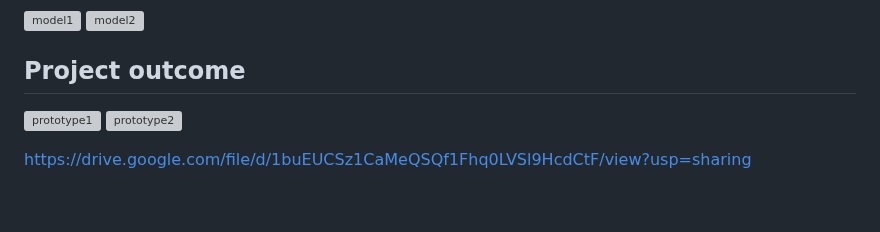
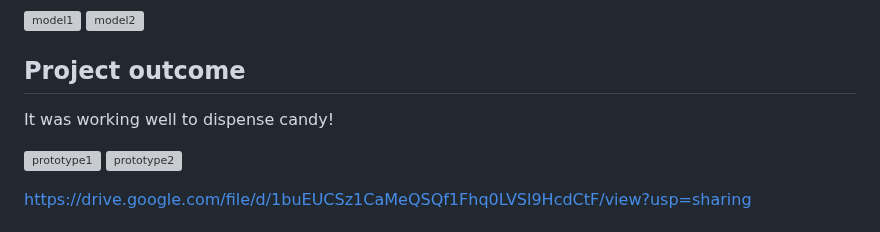
Before and after one commit to Jaemooo/ixd-256-class, a Markdown page: assignment3 (FINAL)/README.md, the part around one of its changes. Drawn GitHub-style; blank space fills up the shorter version; grey boxes are pictures that could not be loaded.

```diff
--- a/assignment3 (FINAL)/README.md
+++ b/assignment3 (FINAL)/README.md
@@ -219,6 +219,8 @@ http://127.0.0.1:3000/FINAL/index.html
 
 ## Project outcome
 
+It was working well to dispense candy!
+
 ![prototype1](2nd_Assignment_Sketch.jpg)
 ![prototype2](2nd_Assignment_Sketch.jpg)
 
```
Also changed, not shown: other parts of assignment3 (FINAL)/README.md (+1 -1 lines).
